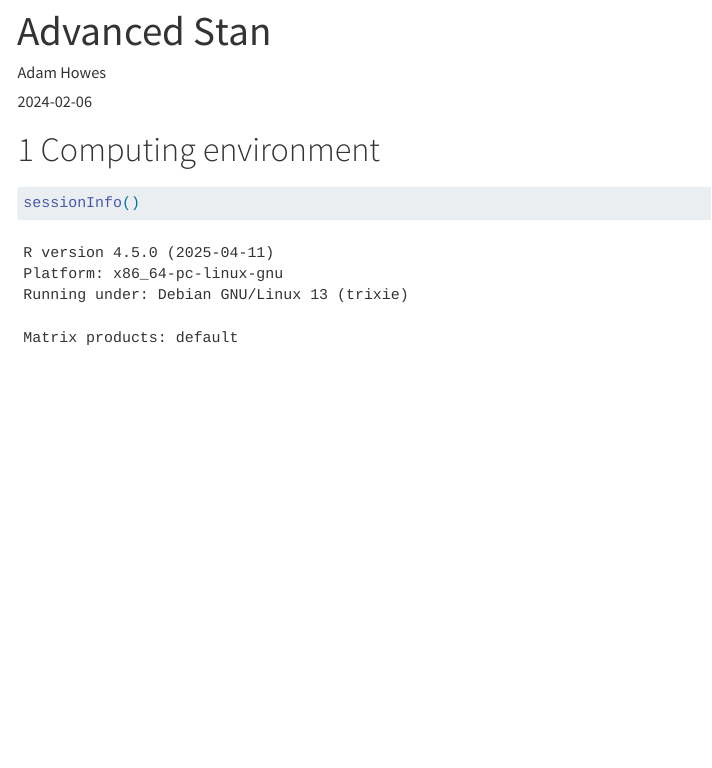
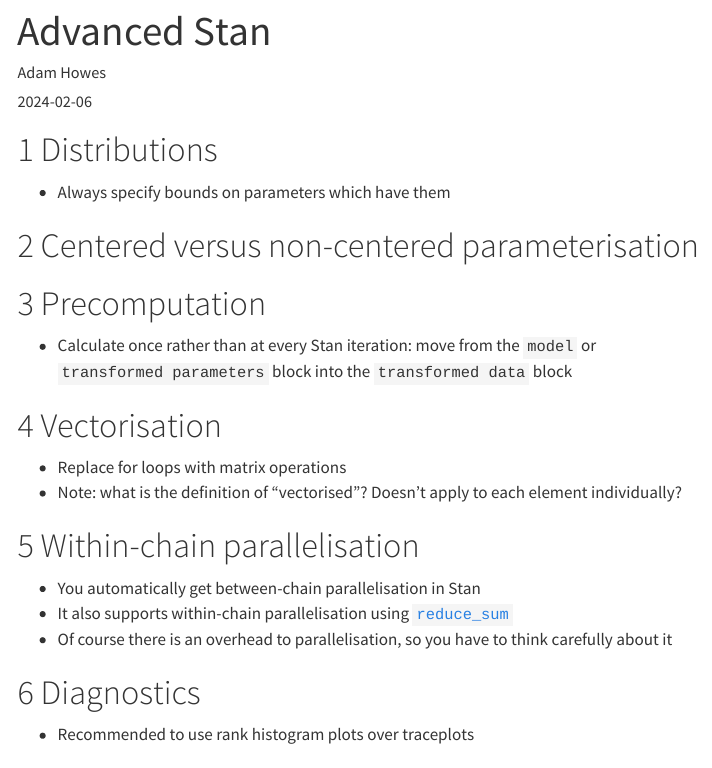
Before and after one commit to athowes/tutorial, a Quarto document (stan/advanced.qmd): the page in a window 1100 px wide, from its top. Rendered offline with R 4.5, knitr and Pandoc in place of Quarto, with nearby package versions; menus at the side of the page are left out.

Commit message:
Start on Stan tips

````diff
--- a/stan/advanced.qmd
+++ b/stan/advanced.qmd
@@ -10,6 +10,31 @@
     html-math-method: katex
 ---
 
+# Distributions
+
+* Always specify bounds on parameters which have them
+
+# Centered versus non-centered parameterisation
+
+# Precomputation
+
+* Calculate once rather than at every Stan iteration: move from the `model` or `transformed parameters` block into the `transformed data` block
+
+# Vectorisation
+
+* Replace for loops with matrix operations
+* Note: what is the definition of "vectorised"? Doesn't apply to each element individually?
+
+# Within-chain parallelisation
+
+* You automatically get between-chain parallelisation in Stan
+* It also supports within-chain parallelisation using [`reduce_sum`](https://mc-stan.org/docs/stan-users-guide/reduce-sum.html)
+* Of course there is an overhead to parallelisation, so you have to think carefully about it
+
+# Diagnostics
+
+* Recommended to use rank histogram plots over traceplots
+
 # Computing environment
 
 ```{r}
````
Also changed, not shown: 1 other file.
